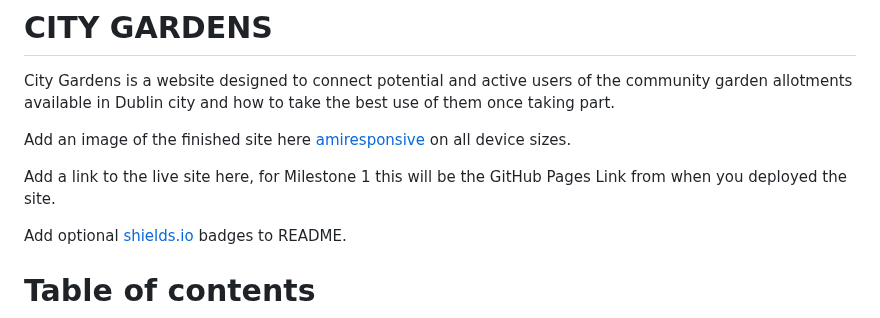
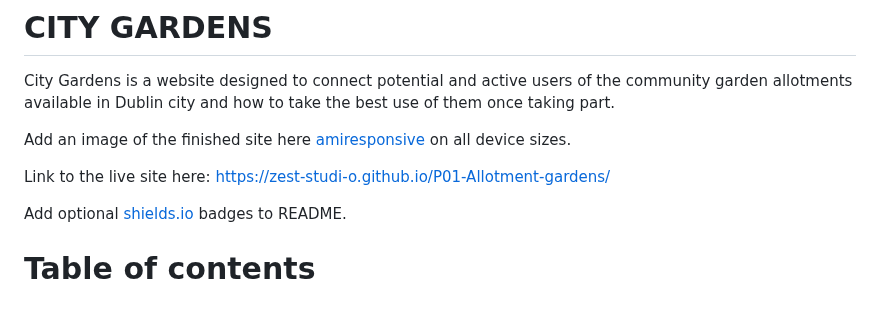
Before and after one commit to Zest-studi-o/P01-Allotment-gardens, a Markdown page: README.md, the part around one of its changes. Rendered like a GitHub page.

Commit message:
Add link to deployed site to readme

```diff
--- a/README.md
+++ b/README.md
@@ -4,7 +4,7 @@ City Gardens is a website designed to connect potential and active users of the
 
 Add an image of the finished site here [amiresponsive](https://ui.dev/amiresponsive) on all device sizes.
 
-Add a link to the live site here, for Milestone 1 this will be the GitHub Pages Link from when you deployed the site.
+Link to the live site here: https://zest-studi-o.github.io/P01-Allotment-gardens/
 
 Add optional [shields.io](https://shields.io) badges to README.
 
```
Also changed, not shown: other parts of README.md (+3 -3 lines).
